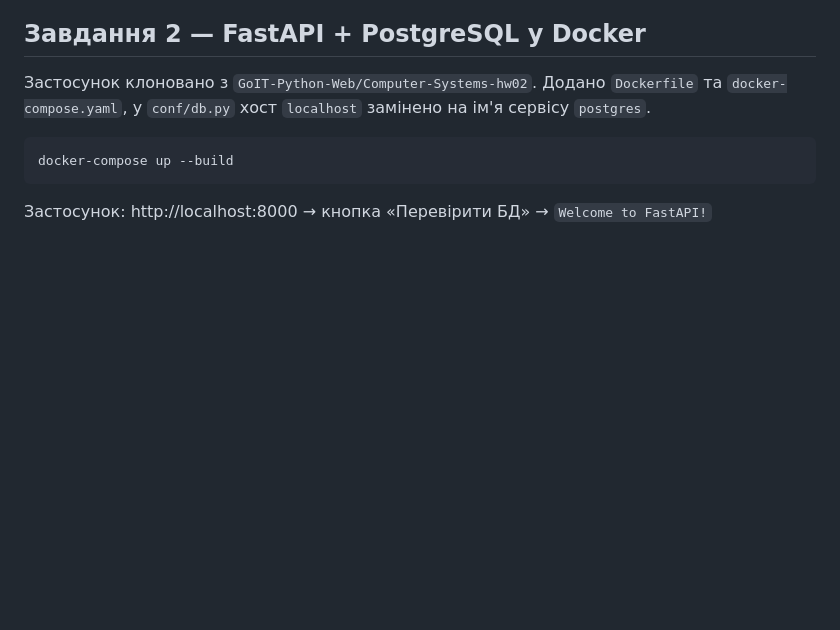
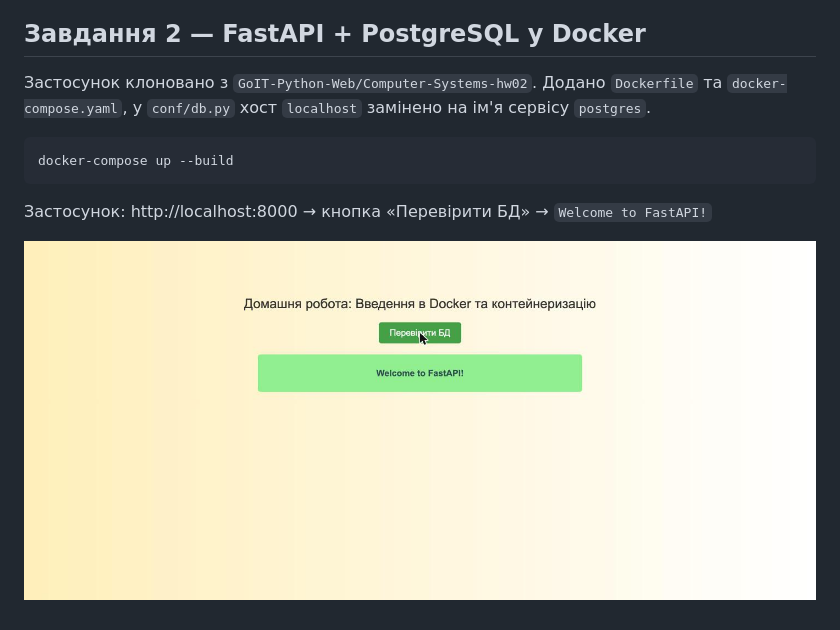
Before and after one commit to VeronikaIlchenko/goit-cs-hw-02, a Markdown page: README.md, the part around the change. Drawn GitHub-style; pictures changed too: screenshot.png (added); blank space fills up the shorter version.

````diff
--- a/README.md
+++ b/README.md
@@ -21,3 +21,5 @@ docker-compose up --build
 ```
 
 Застосунок: http://localhost:8000 → кнопка «Перевірити БД» → `Welcome to FastAPI!`
+
+![Перевірка БД](screenshot.png)
````
